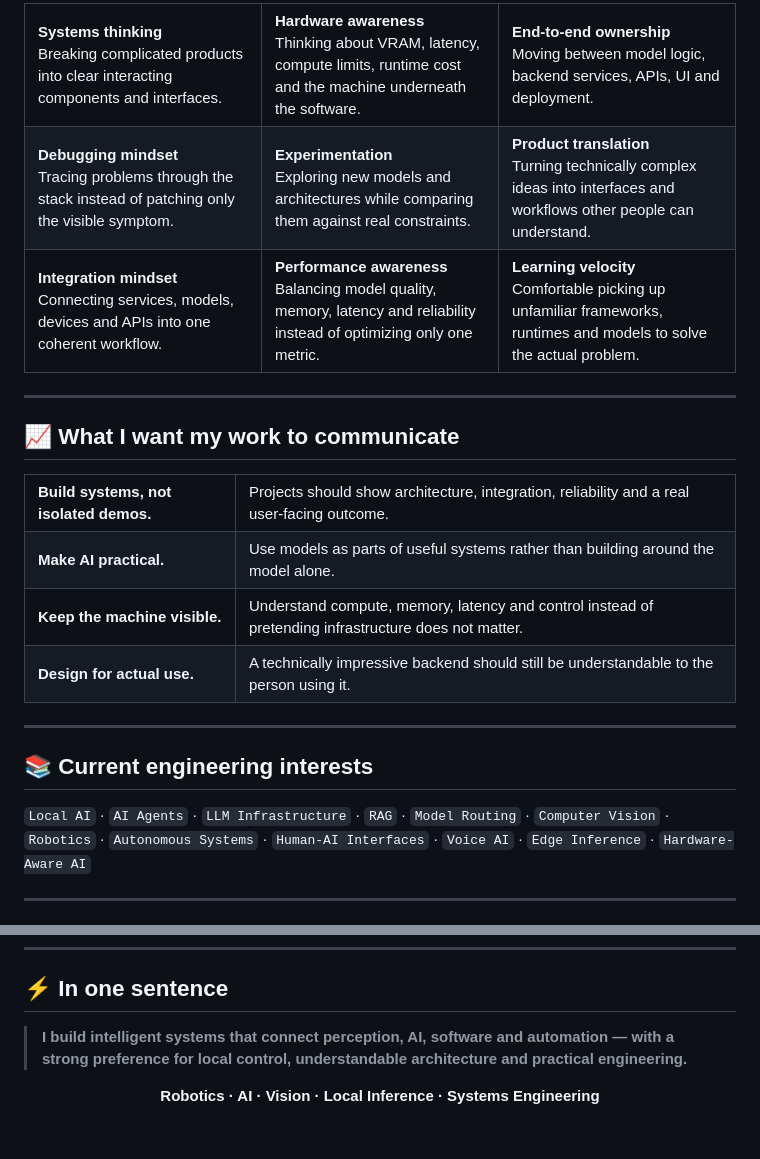
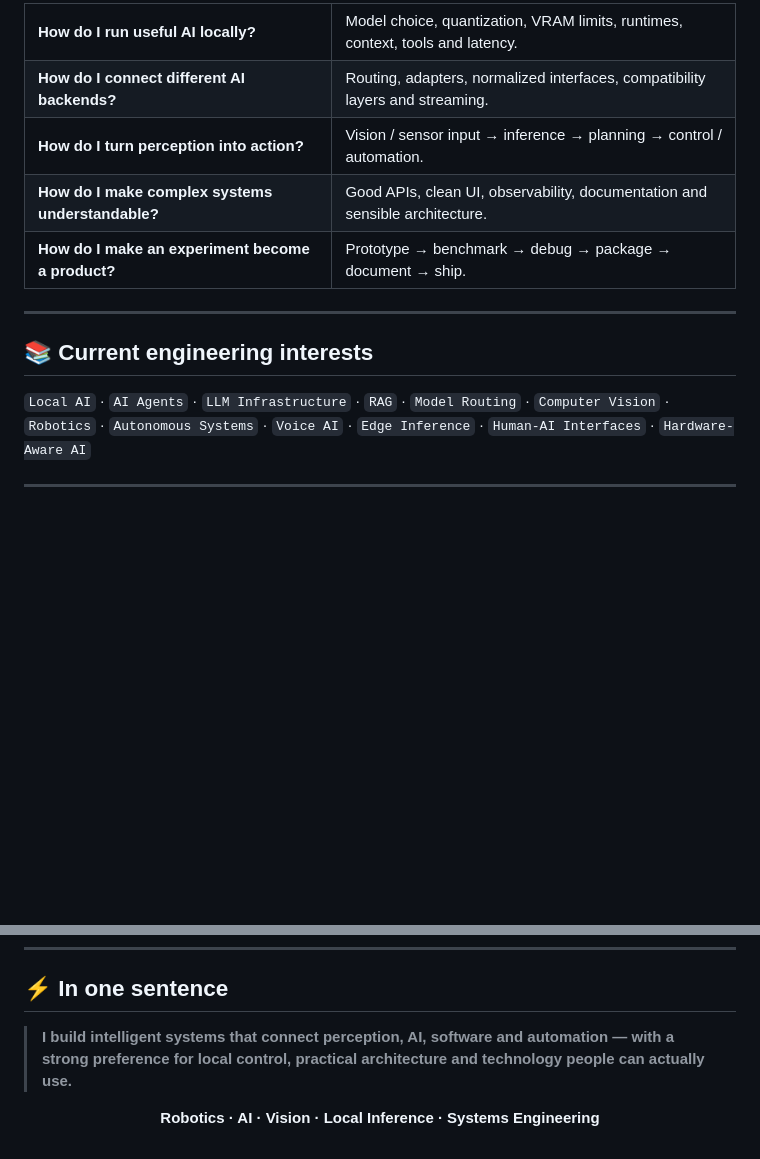
Before and after one commit to rockstar5656/rockstar5656, a Markdown page: README.md, 2 parts joined by grey strips. GitHub-like rendering; blank space fills up the shorter version.

Commit message:
Upgrade profile with skills, project links, and engineering wallpaper

```diff
--- a/README.md
+++ b/README.md
@@ -169,38 +181,17 @@ I care about the layer people actually touch. I like building interfaces and dev
 
 <table width="100%">
-  <tr>
-    <td width="33%" valign="top"><b>Systems thinking</b><br/>Breaking complicated products into clear interacting components and interfaces.</td>
-    <td width="33%" valign="top"><b>Hardware awareness</b><br/>Thinking about VRAM, latency, compute limits, runtime cost and the machine underneath the software.</td>
-    <td width="33%" valign="top"><b>End-to-end ownership</b><br/>Moving between model logic, backend services, APIs, UI and deployment.</td>
-  </tr>
-  <tr>
-    <td valign="top"><b>Debugging mindset</b><br/>Tracing problems through the stack instead of patching only the visible symptom.</td>
-    <td valign="top"><b>Experimentation</b><br/>Exploring new models and architectures while comparing them against real constraints.</td>
-    <td valign="top"><b>Product translation</b><br/>Turning technically complex ideas into interfaces and workflows other people can understand.</td>
-  </tr>
-  <tr>
-    <td valign="top"><b>Integration mindset</b><br/>Connecting services, models, devices and APIs into one coherent workflow.</td>
-    <td valign="top"><b>Performance awareness</b><br/>Balancing model quality, memory, latency and reliability instead of optimizing only one metric.</td>
-    <td valign="top"><b>Learning velocity</b><br/>Comfortable picking up unfamiliar frameworks, runtimes and models to solve the actual problem.</td>
-  </tr>
-</table>
-
----
-
-## 📈 What I want my work to communicate
-
-<table width="100%">
-  <tr><td><b>Build systems, not isolated demos.</b></td><td>Projects should show architecture, integration, reliability and a real user-facing outcome.</td></tr>
-  <tr><td><b>Make AI practical.</b></td><td>Use models as parts of useful systems rather than building around the model alone.</td></tr>
-  <tr><td><b>Keep the machine visible.</b></td><td>Understand compute, memory, latency and control instead of pretending infrastructure does not matter.</td></tr>
-  <tr><td><b>Design for actual use.</b></td><td>A technically impressive backend should still be understandable to the person using it.</td></tr>
+<tr><td><b>How do I run useful AI locally?</b></td><td>Model choice, quantization, VRAM limits, runtimes, context, tools and latency.</td></tr>
+<tr><td><b>How do I connect different AI backends?</b></td><td>Routing, adapters, normalized interfaces, compatibility layers and streaming.</td></tr>
+<tr><td><b>How do I turn perception into action?</b></td><td>Vision / sensor input → inference → planning → control / automation.</td></tr>
+<tr><td><b>How do I make complex systems understandable?</b></td><td>Good APIs, clean UI, observability, documentation and sensible architecture.</td></tr>
+<tr><td><b>How do I make an experiment become a product?</b></td><td>Prototype → benchmark → debug → package → document → ship.</td></tr>
 </table>
 
 ---
 
 ## 📚 Current engineering interests
 
-`Local AI` · `AI Agents` · `LLM Infrastructure` · `RAG` · `Model Routing` · `Computer Vision` · `Robotics` · `Autonomous Systems` · `Human-AI Interfaces` · `Voice AI` · `Edge Inference` · `Hardware-Aware AI`
+`Local AI` · `AI Agents` · `LLM Infrastructure` · `RAG` · `Model Routing` · `Computer Vision` · `Robotics` · `Autonomous Systems` · `Voice AI` · `Edge Inference` · `Human-AI Interfaces` · `Hardware-Aware AI`
 
 ---
 
@@ -219,6 +211,8 @@ I care about the layer people actually touch. I like building interfaces and dev
 
 ## ⚡ In one sentence
 
-> **I build intelligent systems that connect perception, AI, software and automation — with a strong preference for local control, understandable architecture and practical engineering.**
+> **I build intelligent systems that connect perception, AI, software and automation — with a strong preference for local control, practical architecture and technology people can actually use.**
 
-<p align="center"><b>Robotics · AI · Vision · Local Inference · Systems Engineering</b></p>
+<p align="center">
+  <b>Robotics · AI · Vision · Local Inference · Systems Engineering</b>
+</p>
```
Also changed, not shown: other parts of README.md (+149 -136 lines).
